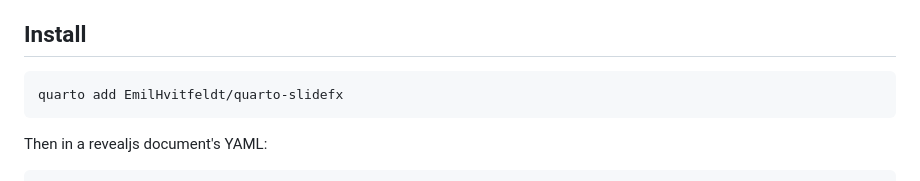
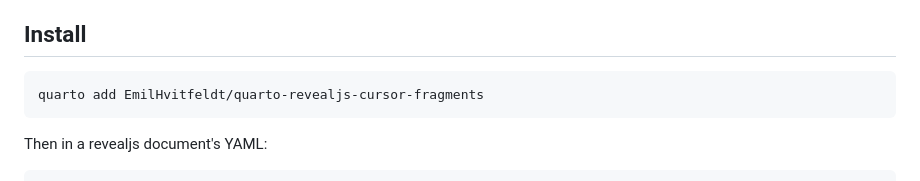
Before and after one commit to EmilHvitfeldt/quarto-revealjs-cursor-fragments, a Markdown page: README.md, the part around the change. Drawn GitHub-style.

Commit message:
Update README install instructions for repo rename

````diff
--- a/README.md
+++ b/README.md
@@ -5,7 +5,7 @@ Cursor-driven RevealJS fragment animations for Quarto. Mark a fragment with a cl
 ## Install
 
 ```bash
-quarto add EmilHvitfeldt/quarto-slidefx
+quarto add EmilHvitfeldt/quarto-revealjs-cursor-fragments
 ```
 
 Then in a revealjs document's YAML:
````
